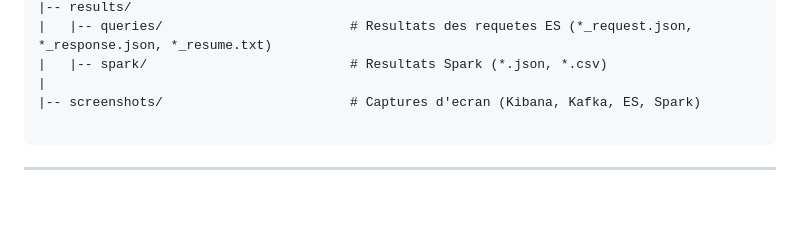
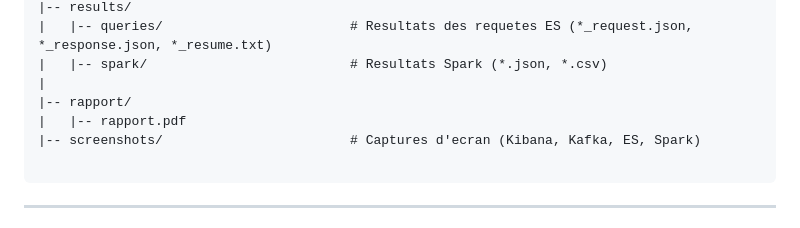
Before and after one commit to souch19/kafka-spark-elastic-seismic-pipeline, a Markdown page: README.md, the part around the change. GitHub-like rendering; blank space fills up the shorter version.

Commit message:
Add rapport directory for PDF reports

````diff
--- a/README.md
+++ b/README.md
@@ -136,6 +136,8 @@ pipeline-earthquakes/
 |   |-- queries/                        # Resultats des requetes ES (*_request.json, *_response.json, *_resume.txt)
 |   |-- spark/                          # Resultats Spark (*.json, *.csv)
 |
+|-- rapport/
+|   |-- rapport.pdf
 |-- screenshots/                        # Captures d'ecran (Kibana, Kafka, ES, Spark)
 
 ```
````
